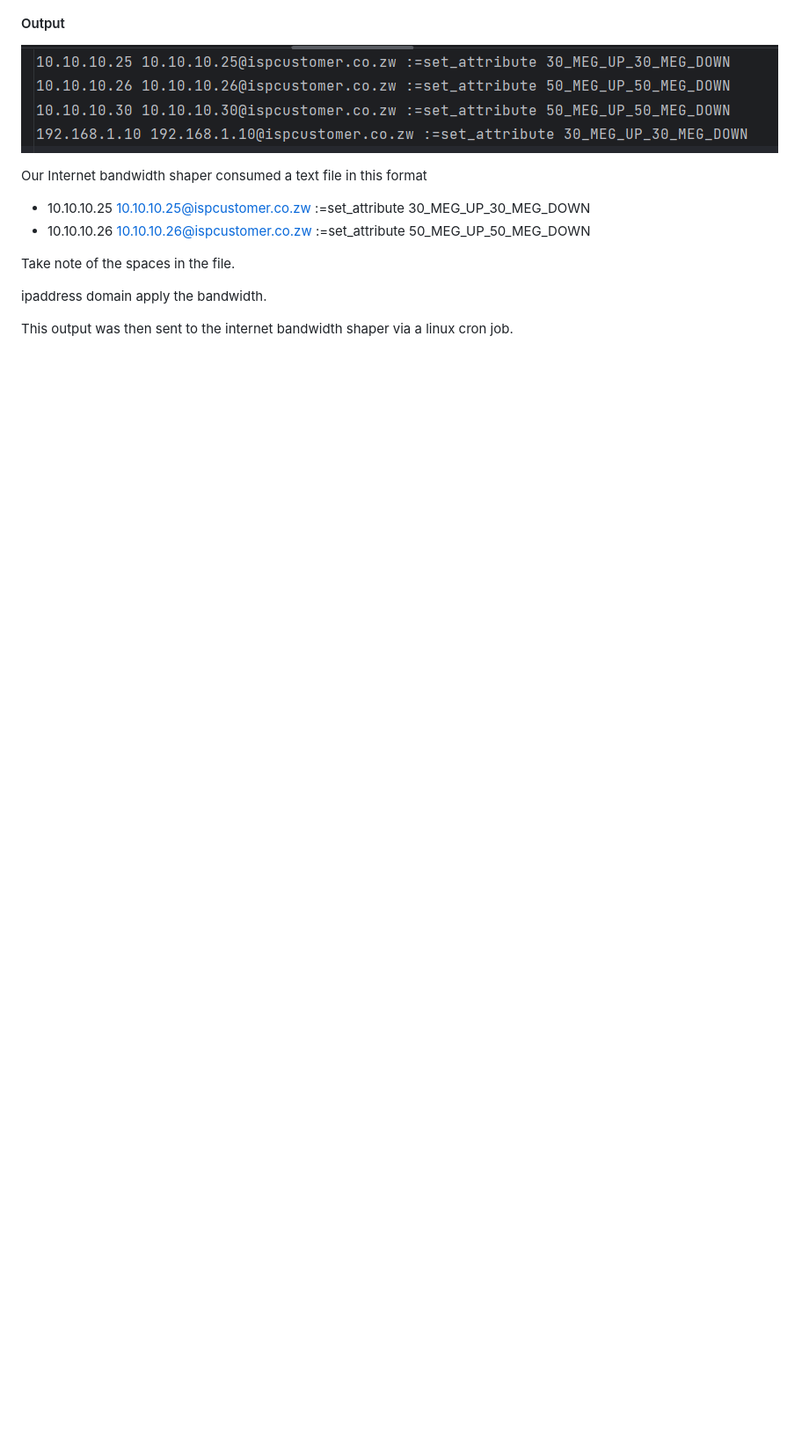
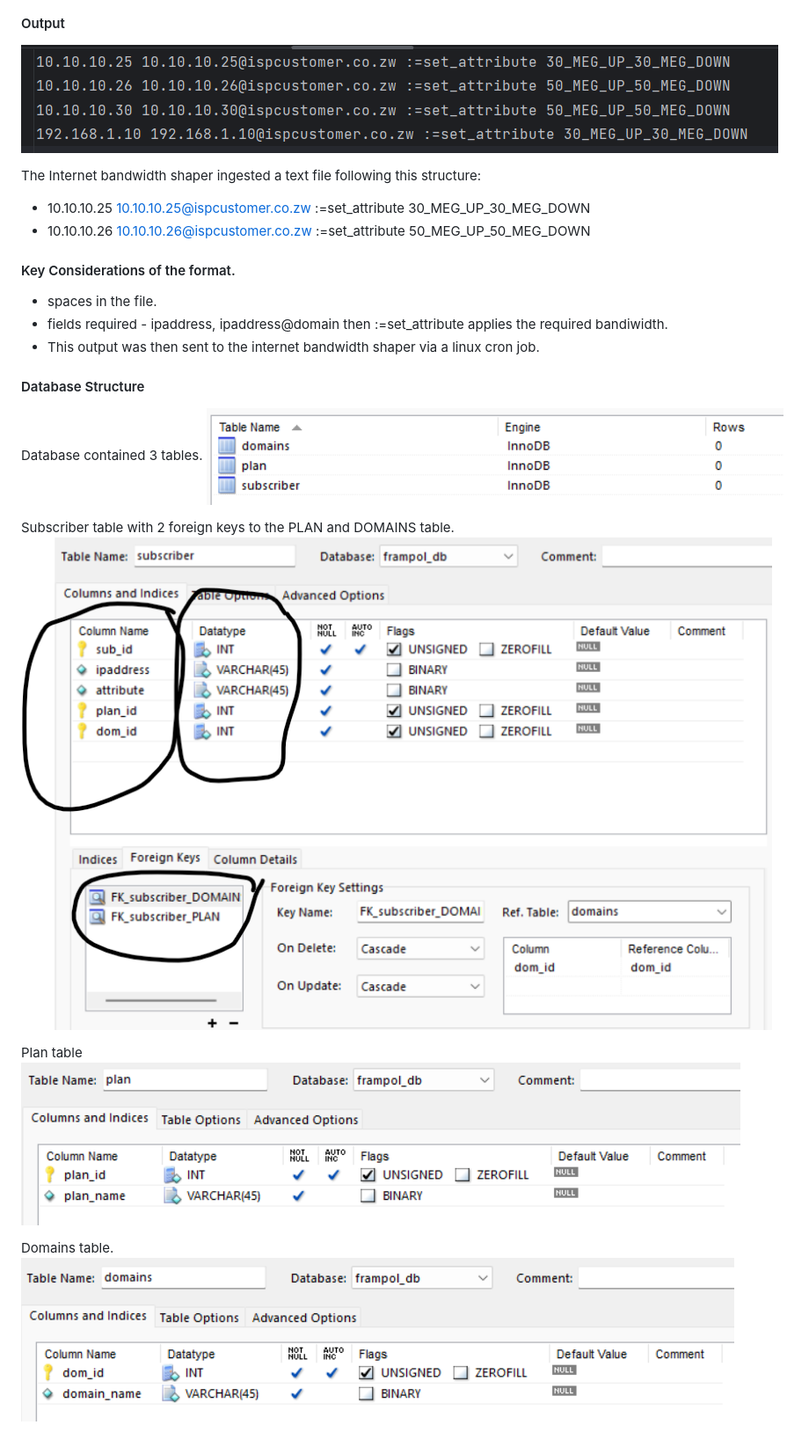
Before and after one commit to chamambom/python_to_text, a Markdown page: README.md, the part around the change printed below. Shown: that part at 88% size. Rendered like a GitHub page; pictures changed too: static/img/image-1.png (added), static/img/image-2.png (added), static/img/image.png (added); blank space fills up the shorter version.

```diff
--- a/README.md
+++ b/README.md
@@ -35,13 +34,26 @@ Portal Images
 
 ![img_4.png](static/img/img_4.png)
 
-Our Internet bandwidth shaper consumed a text file in this format
+The Internet bandwidth shaper ingested a text file following this structure:
 
  - 10.10.10.25 10.10.10.25@ispcustomer.co.zw :=set_attribute 30_MEG_UP_30_MEG_DOWN
  - 10.10.10.26 10.10.10.26@ispcustomer.co.zw :=set_attribute 50_MEG_UP_50_MEG_DOWN
 
-Take note of the spaces in the file.
+#### Key Considerations of the format.
+- spaces in the file.
+- fields required - ipaddress, ipaddress@domain then :=set_attribute applies the required bandiwidth.
+- This output was then sent to the internet bandwidth shaper via a linux cron job.
 
-ipaddress domain apply the bandwidth.
+#### Database Structure
 
-This output was then sent to the internet bandwidth shaper via a linux cron job.
+Database contained 3 tables.
+![alt text](static/img/image.png)
+
+Subscriber table with 2 foreign keys to the PLAN and DOMAINS table.
+![alt text](static/img/image4.png)
+
+Plan table
+![alt text](static/img/image-1.png)
+
+Domains table.
+![alt text](static/img/image-2.png)
```
Also changed, not shown: other parts of README.md (+7 -8 lines).
